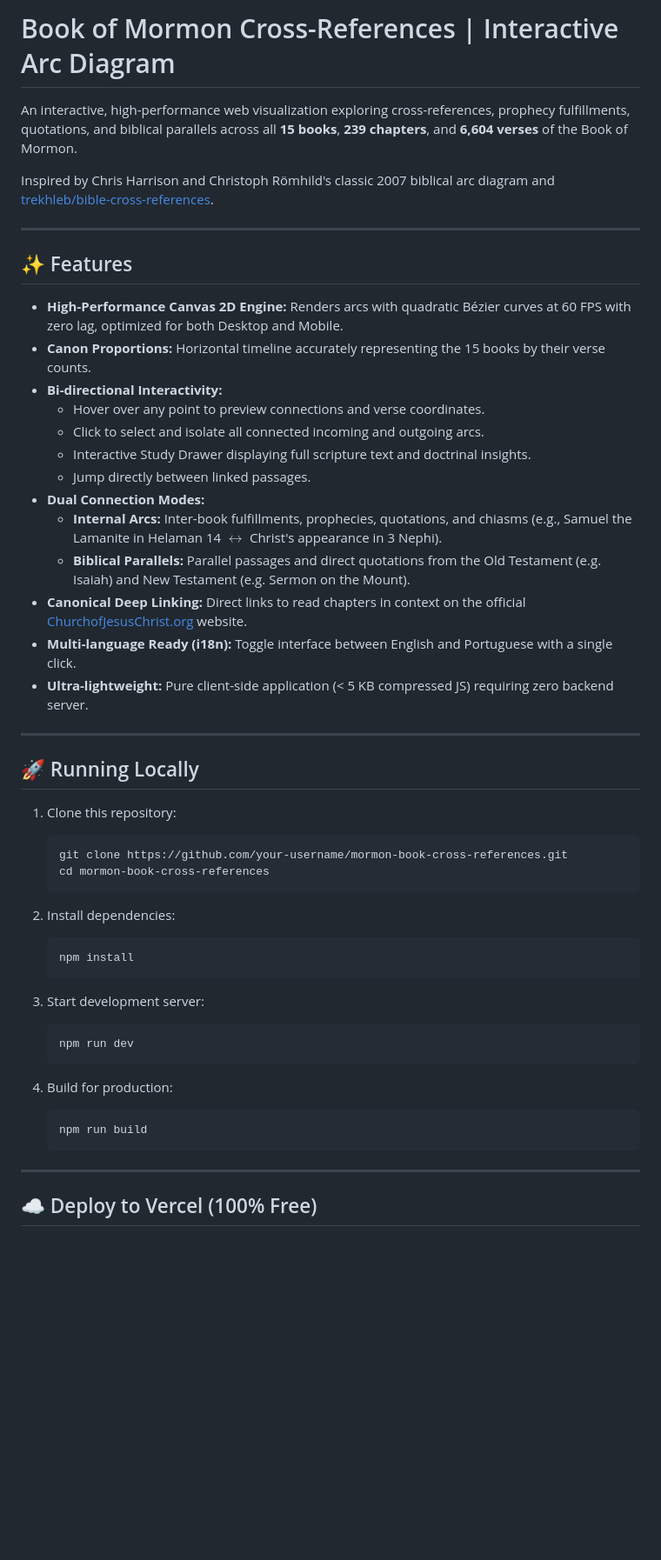
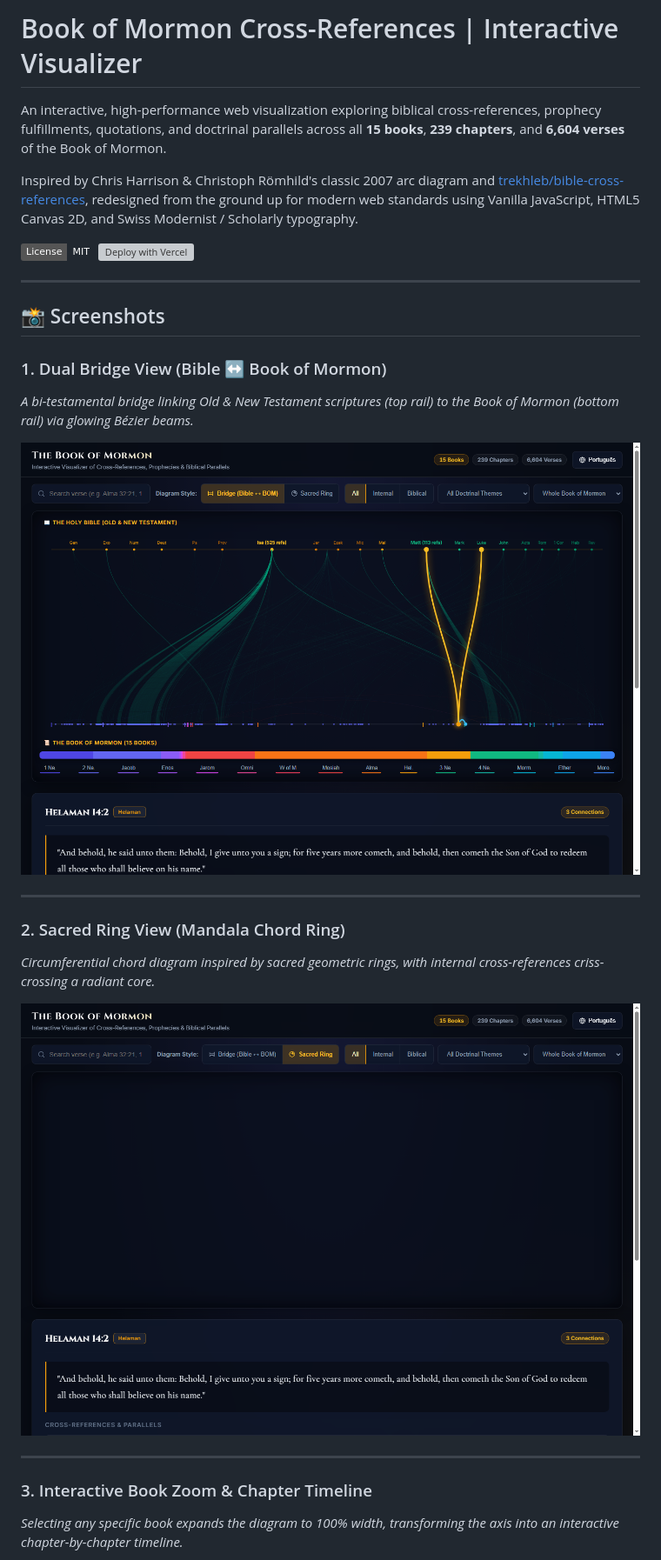
Before and after one commit to msantana-01/book-of-mormon-cross-references, a Markdown page: README.md, the part around one of its changes. Shown at 87% size. Drawn GitHub-style; pictures changed too: docs/screenshots/dual-view.png (added), docs/screenshots/radial-view.png (added); badges without logos; blank space fills up the shorter version; grey boxes are pictures that could not be loaded.

Commit message:
docs: add real screenshots, deep linking URL params, and updated documentation

````diff
--- a/README.md
+++ b/README.md
@@ -1,53 +1,30 @@
-# Book of Mormon Cross-References | Interactive Arc Diagram
+# Book of Mormon Cross-References | Interactive Visualizer
 
-An interactive, high-performance web visualization exploring cross-references, prophecy fulfillments, quotations, and biblical parallels across all **15 books**, **239 chapters**, and **6,604 verses** of the Book of Mormon.
+An interactive, high-performance web visualization exploring biblical cross-references, prophecy fulfillments, quotations, and doctrinal parallels across all **15 books**, **239 chapters**, and **6,604 verses** of the Book of Mormon.
 
-Inspired by Chris Harrison and Christoph Römhild's classic 2007 biblical arc diagram and [trekhleb/bible-cross-references](https://github.com/trekhleb/bible-cross-references).
+Inspired by Chris Harrison & Christoph Römhild's classic 2007 arc diagram and [trekhleb/bible-cross-references](https://github.com/trekhleb/bible-cross-references), redesigned from the ground up for modern web standards using Vanilla JavaScript, HTML5 Canvas 2D, and Swiss Modernist / Scholarly typography.
+
+[![License: MIT](https://img.shields.io/badge/License-MIT-amber.svg)](LICENSE)
+[![Deploy with Vercel](https://vercel.com/button)](https://vercel.com/new)
 
 ---
 
-## ✨ Features
+## 📸 Screenshots
 
-- **High-Performance Canvas 2D Engine:** Renders arcs with quadratic Bézier curves at 60 FPS with zero lag, optimized for both Desktop and Mobile.
-- **Canon Proportions:** Horizontal timeline accurately representing the 15 books by their verse counts.
-- **Bi-directional Interactivity:**
-  - Hover over any point to preview connections and verse coordinates.
-  - Click to select and isolate all connected incoming and outgoing arcs.
-  - Interactive Study Drawer displaying full scripture text and doctrinal insights.
-  - Jump directly between linked passages.
-- **Dual Connection Modes:**
-  - **Internal Arcs:** Inter-book fulfillments, prophecies, quotations, and chiasms (e.g., Samuel the Lamanite in Helaman 14 $\leftrightarrow$ Christ's appearance in 3 Nephi).
-  - **Biblical Parallels:** Parallel passages and direct quotations from the Old Testament (e.g. Isaiah) and New Testament (e.g. Sermon on the Mount).
-- **Canonical Deep Linking:** Direct links to read chapters in context on the official [ChurchofJesusChrist.org](https://www.churchofjesuschrist.org/study/scriptures/bofm) website.
-- **Multi-language Ready (i18n):** Toggle interface between English and Portuguese with a single click.
-- **Ultra-lightweight:** Pure client-side application (< 5 KB compressed JS) requiring zero backend server.
+### 1. Dual Bridge View (Bible ↔ Book of Mormon)
+*A bi-testamental bridge linking Old & New Testament scriptures (top rail) to the Book of Mormon (bottom rail) via glowing Bézier beams.*
+
+![Dual Bridge View](docs/screenshots/dual-view.png)
 
 ---
 
-## 🚀 Running Locally
+### 2. Sacred Ring View (Mandala Chord Ring)
+*Circumferential chord diagram inspired by sacred geometric rings, with internal cross-references criss-crossing a radiant core.*
 
-1. Clone this repository:
-   ```bash
-   git clone https://github.com/your-username/mormon-book-cross-references.git
-   cd mormon-book-cross-references
-   ```
-
-2. Install dependencies:
-   ```bash
-   npm install
-   ```
-
-3. Start development server:
-   ```bash
-   npm run dev
-   ```
-
-4. Build for production:
-   ```bash
-   npm run build
-   ```
+![Sacred Radial Ring View](docs/screenshots/radial-view.png)
 
 ---
 
-## ☁️ Deploy to Vercel (100% Free)
+### 3. Interactive Book Zoom & Chapter Timeline
+*Selecting any specific book expands the diagram to 100% width, transforming the axis into an interactive chapter-by-chapter timeline.*
 
````
Also changed, not shown: other parts of README.md (+70 -17 lines), docs/screenshots/zoomed-book.png (added), 2 other files.
